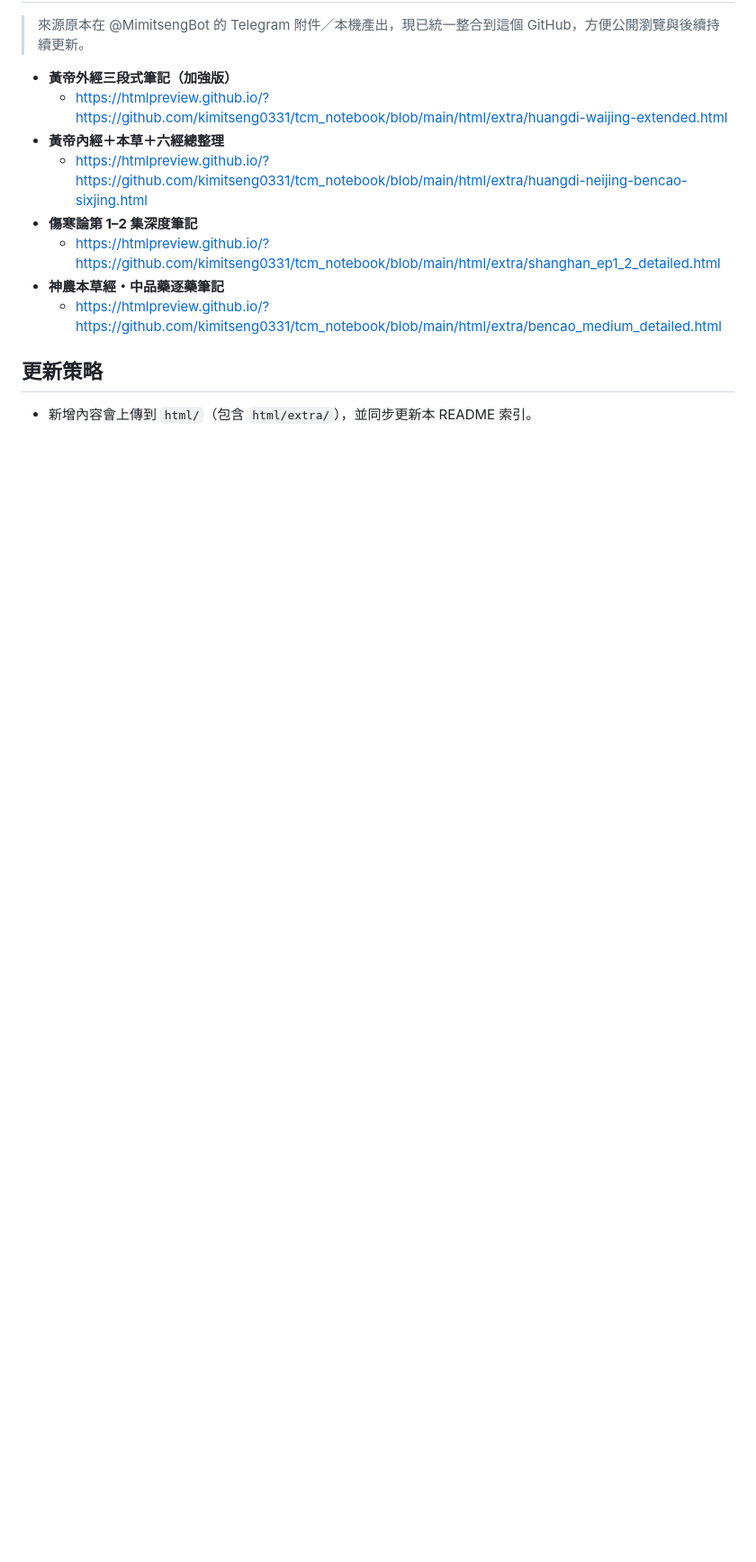
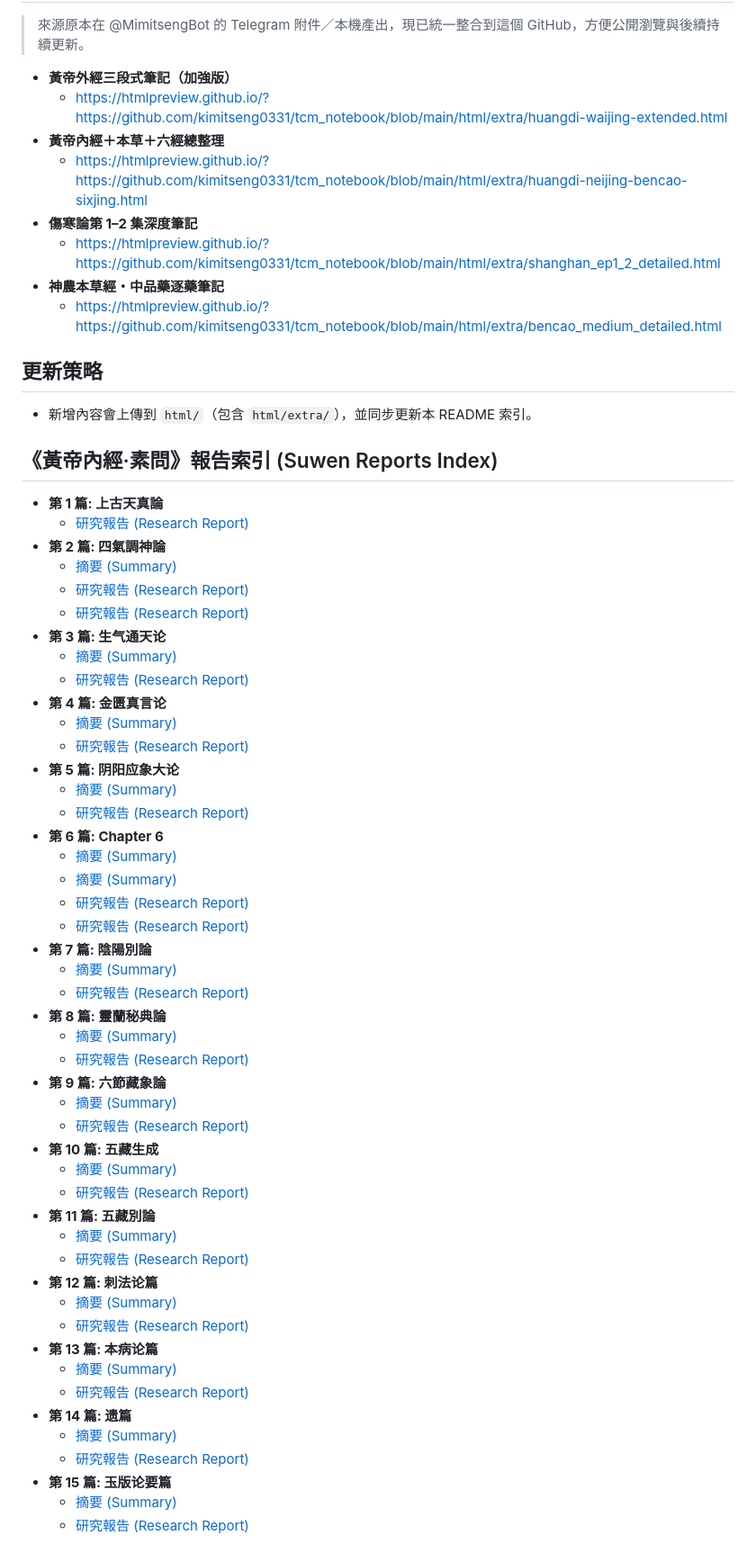
Before and after one commit to kimitseng0331/tcm_notebook, a Markdown page: README.md, the part around the change. Shown at 90% size. Drawn GitHub-style; blank space fills up the shorter version.

Commit message:
docs: Update README index for Suwen reports

```diff
--- a/README.md
+++ b/README.md
@@ -86,3 +86,54 @@
 
 ## 更新策略
 - 新增內容會上傳到 `html/`（包含 `html/extra/`），並同步更新本 README 索引。
+
+
+## 《黃帝內經·素問》報告索引 (Suwen Reports Index)
+
+- **第 1 篇: 上古天真論**
+    - [研究報告 (Research Report)](suwen/neijing_1-1_上古天真論_research_report.html)
+- **第 2 篇: 四氣調神論**
+    - [摘要 (Summary)](suwen/neijing_1-2_四氣調神大論_summary.html)
+    - [研究報告 (Research Report)](suwen/neijing_1-2_四氣調神大論_research_report.html)
+    - [研究報告 (Research Report)](suwen/neijing_1-2_四氣調神論_research_report.html)
+- **第 3 篇: 生气通天论**
+    - [摘要 (Summary)](suwen/neijing_1-3_生气通天论_summary.html)
+    - [研究報告 (Research Report)](suwen/neijing_1-3_生气通天论_research_report.html)
+- **第 4 篇: 金匮真言论**
+    - [摘要 (Summary)](suwen/neijing_1-4_金匮真言论_summary.html)
+    - [研究報告 (Research Report)](suwen/neijing_1-4_金匮真言论_research_report.html)
+- **第 5 篇: 阴阳应象大论**
+    - [摘要 (Summary)](suwen/neijing_1-5_阴阳应象大论_summary.html)
+    - [研究報告 (Research Report)](suwen/neijing_1-5_阴阳应象大论_research_report.html)
+- **第 6 篇: Chapter 6**
+    - [摘要 (Summary)](suwen/neijing_1-6_summary.html)
+    - [摘要 (Summary)](suwen/neijing_1-6_陰陽離合論_summary.html)
+    - [研究報告 (Research Report)](suwen/neijing_1-6_research_report.html)
+    - [研究報告 (Research Report)](suwen/neijing_1-6_陰陽離合論_research_report.html)
+- **第 7 篇: 陰陽別論**
+    - [摘要 (Summary)](suwen/neijing_1-7_陰陽別論_summary.html)
+    - [研究報告 (Research Report)](suwen/neijing_1-7_陰陽別論_research_report.html)
+- **第 8 篇: 靈蘭秘典論**
+    - [摘要 (Summary)](suwen/neijing_1-8_靈蘭秘典論_summary.html)
+    - [研究報告 (Research Report)](suwen/neijing_1-8_靈蘭秘典論_research_report.html)
+- **第 9 篇: 六節藏象論**
+    - [摘要 (Summary)](suwen/neijing_1-9_六節藏象論_summary.html)
+    - [研究報告 (Research Report)](suwen/neijing_1-9_六節藏象論_research_report.html)
+- **第 10 篇: 五藏生成**
+    - [摘要 (Summary)](suwen/neijing_1-10_五藏生成_summary.html)
+    - [研究報告 (Research Report)](suwen/neijing_1-10_五藏生成_research_report.html)
+- **第 11 篇: 五藏別論**
+    - [摘要 (Summary)](suwen/neijing_1-11_五藏別論_summary.html)
+    - [研究報告 (Research Report)](suwen/neijing_1-11_五藏別論_research_report.html)
+- **第 12 篇: 刺法论篇**
+    - [摘要 (Summary)](suwen/neijing_1-12_刺法论篇_summary.html)
+    - [研究報告 (Research Report)](suwen/neijing_1-12_刺法论篇_research_report.html)
+- **第 13 篇: 本病论篇**
+    - [摘要 (Summary)](suwen/neijing_1-13_本病论篇_summary.html)
+    - [研究報告 (Research Report)](suwen/neijing_1-13_本病论篇_research_report.html)
+- **第 14 篇: 遗篇**
+    - [摘要 (Summary)](suwen/neijing_1-14_遗篇_summary.html)
+    - [研究報告 (Research Report)](suwen/neijing_1-14_遗篇_research_report.html)
+- **第 15 篇: 玉版论要篇**
+    - [摘要 (Summary)](suwen/neijing_1-15_玉版论要篇_summary.html)
+    - [研究報告 (Research Report)](suwen/neijing_1-15_玉版论要篇_research_report.html)
```
